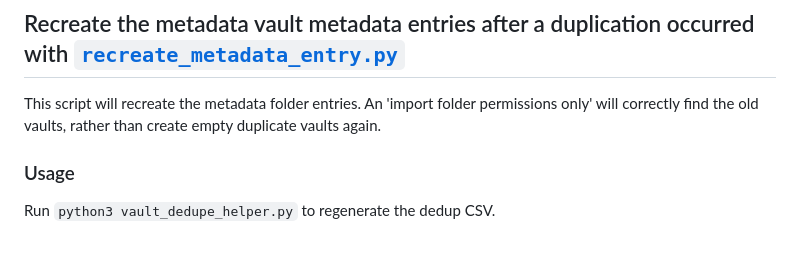
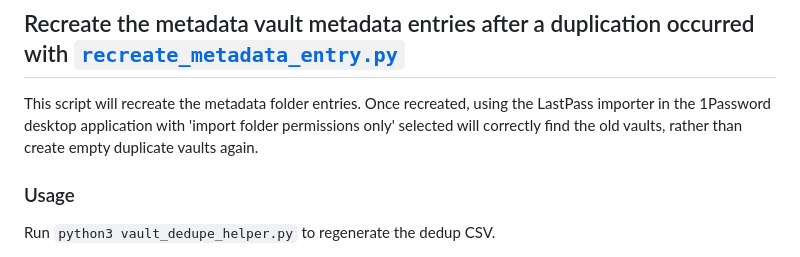
Before and after one commit to 1Password/solutions, a Markdown page: migration/cleanup-scripts/README.md, the part around the change. Drawn GitHub-style.

Commit message:
minor rephrasing

```diff
--- a/migration/cleanup-scripts/README.md
+++ b/migration/cleanup-scripts/README.md
@@ -92,7 +92,7 @@ It assumes you have signed in to your 1Password account as a member of the Owner
 
 ## Recreate the metadata vault metadata entries after a duplication occurred with [`recreate_metadata_entry.py`](./recreate_metadata_entry.py)
 
-This script will recreate the metadata folder entries. An 'import folder permissions only' will correctly find the old vaults, rather than create empty duplicate vaults again.
+This script will recreate the metadata folder entries. Once recreated, using the LastPass importer in the 1Password desktop application with 'import folder permissions only' selected will correctly find the old vaults, rather than create empty duplicate vaults again.
 
 ### Usage
 
```
